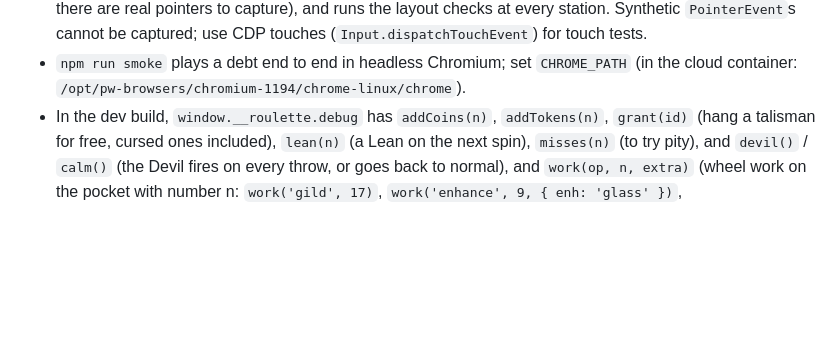
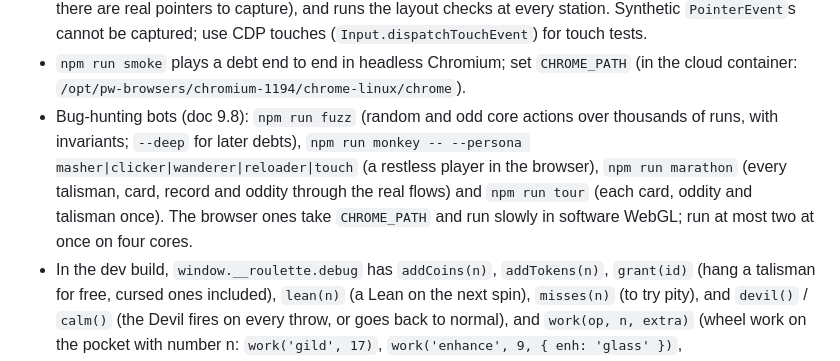
Before and after one commit to RattleSnake06/RouletteGame, a Markdown page: CLAUDE.md, the part around the change. Rendered like a GitHub page; blank space fills up the shorter version.

```diff
--- a/CLAUDE.md
+++ b/CLAUDE.md
@@ -145,6 +145,13 @@ change.
   be captured; use CDP touches (`Input.dispatchTouchEvent`) for touch tests.
 - `npm run smoke` plays a debt end to end in headless Chromium; set
   `CHROME_PATH` (in the cloud container: `/opt/pw-browsers/chromium-1194/chrome-linux/chrome`).
+- Bug-hunting bots (doc 9.8): `npm run fuzz` (random and odd core actions over
+  thousands of runs, with invariants; `--deep` for later debts),
+  `npm run monkey -- --persona masher|clicker|wanderer|reloader|touch` (a
+  restless player in the browser), `npm run marathon` (every talisman, card,
+  record and oddity through the real flows) and `npm run tour` (each card,
+  oddity and talisman once). The browser ones take `CHROME_PATH` and run slowly
+  in software WebGL; run at most two at once on four cores.
 - In the dev build, `window.__roulette.debug` has `addCoins(n)`, `addTokens(n)`,
   `grant(id)` (hang a talisman for free, cursed ones included), `lean(n)` (a
   Lean on the next spin), `misses(n)` (to try pity), and `devil()` / `calm()`
```
Also changed, not shown: docs/GAME_DESIGN.md (+12 -0 lines).
